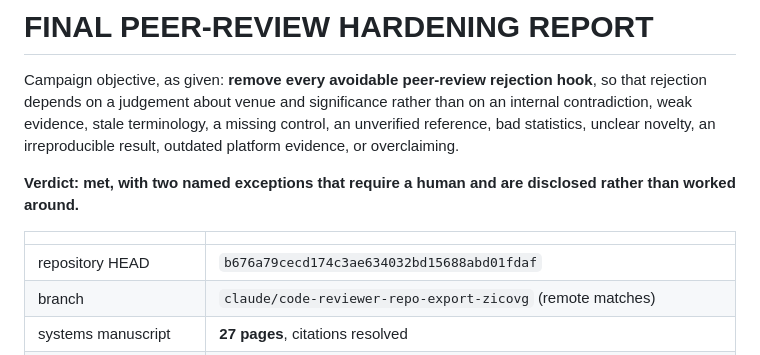
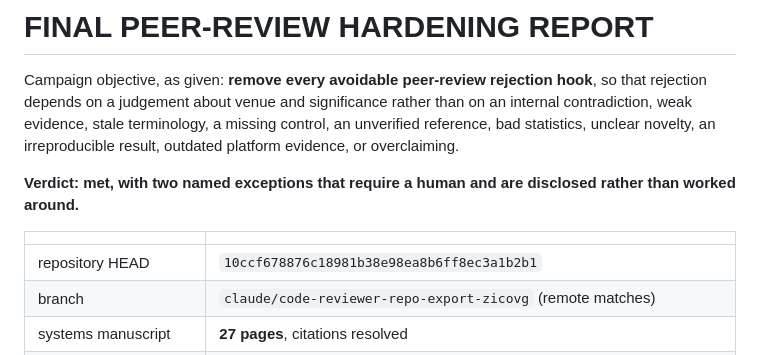
Before and after one commit to SWORT-Aerospace/csia-trust-layer, a Markdown page: handoff/FINAL_PEER_REVIEW_HARDENING_REPORT.md, the part around the change. GitHub-like rendering.

```diff
--- a/handoff/FINAL_PEER_REVIEW_HARDENING_REPORT.md
+++ b/handoff/FINAL_PEER_REVIEW_HARDENING_REPORT.md
@@ -11,7 +11,7 @@ disclosed rather than worked around.**
 
 | | |
 |---|---|
-| repository HEAD | `b676a79cecd174c3ae634032bd15688abd01fdaf` |
+| repository HEAD | `10ccf678876c18981b38e98ea8b6ff8ec3a1b2b1` |
 | branch | `claude/code-reviewer-repo-export-zicovg` (remote matches) |
 | systems manuscript | **27 pages**, citations resolved |
 | mathematical manuscript | **12 pages**, citations resolved |
```
Also changed, not shown: handoff/MATH_PAPER_FINAL_HANDOFF_V2.md (+1 -1 lines), handoff/SYSTEMS_PAPER_FINAL_HANDOFF_V2.md (+1 -1 lines).
